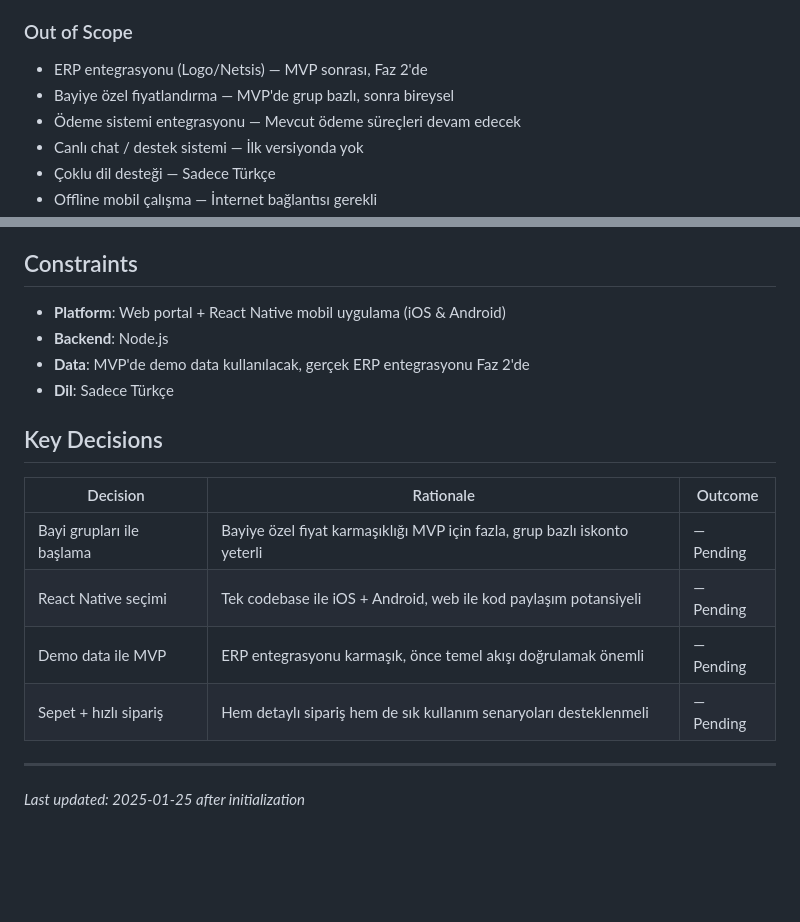
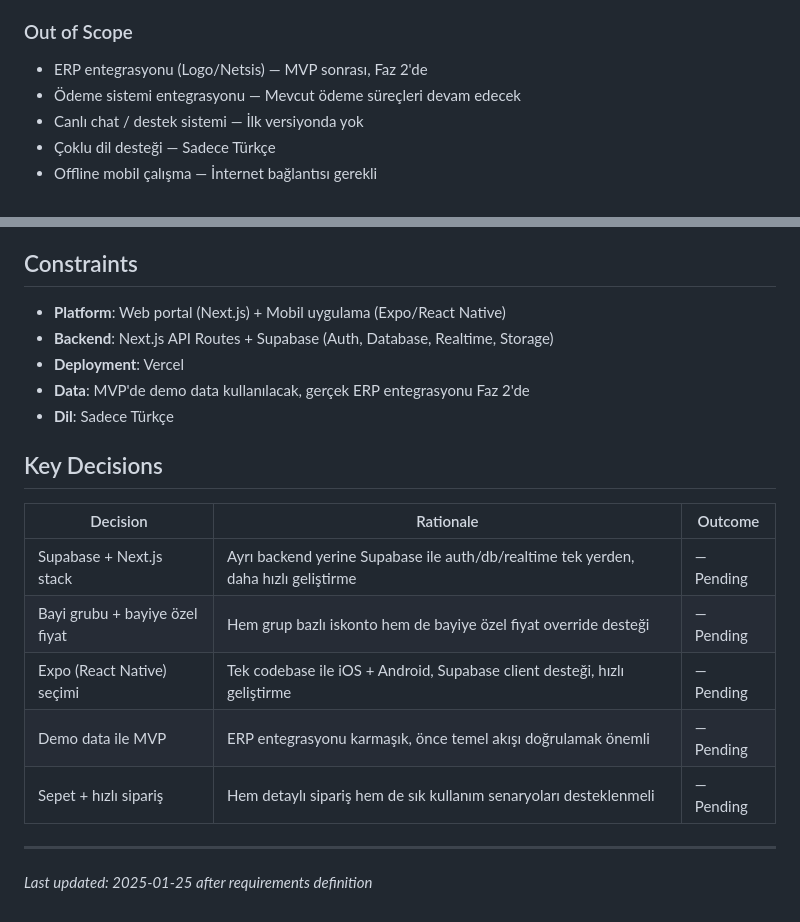
Before and after one commit to cagri4/bayi-yonetimi, a Markdown page: .planning/PROJECT.md, 2 parts joined by grey strips. Drawn GitHub-style; blank space fills up the shorter version.

```diff
--- a/.planning/PROJECT.md
+++ b/.planning/PROJECT.md
@@ -39,7 +39,6 @@ Bayilerin mesai saatlerinden bağımsız, anlık stok ve fiyat bilgisiyle sipari
 ### Out of Scope
 
 - ERP entegrasyonu (Logo/Netsis) — MVP sonrası, Faz 2'de
-- Bayiye özel fiyatlandırma — MVP'de grup bazlı, sonra bireysel
 - Ödeme sistemi entegrasyonu — Mevcut ödeme süreçleri devam edecek
 - Canlı chat / destek sistemi — İlk versiyonda yok
 - Çoklu dil desteği — Sadece Türkçe
@@ -67,8 +66,9 @@ Bayilerin mesai saatlerinden bağımsız, anlık stok ve fiyat bilgisiyle sipari
 
 ## Constraints
 
-- **Platform**: Web portal + React Native mobil uygulama (iOS & Android)
-- **Backend**: Node.js
+- **Platform**: Web portal (Next.js) + Mobil uygulama (Expo/React Native)
+- **Backend**: Next.js API Routes + Supabase (Auth, Database, Realtime, Storage)
+- **Deployment**: Vercel
 - **Data**: MVP'de demo data kullanılacak, gerçek ERP entegrasyonu Faz 2'de
 - **Dil**: Sadece Türkçe
 
@@ -76,10 +76,11 @@ Bayilerin mesai saatlerinden bağımsız, anlık stok ve fiyat bilgisiyle sipari
 
 | Decision | Rationale | Outcome |
 |----------|-----------|---------|
-| Bayi grupları ile başlama | Bayiye özel fiyat karmaşıklığı MVP için fazla, grup bazlı iskonto yeterli | — Pending |
-| React Native seçimi | Tek codebase ile iOS + Android, web ile kod paylaşım potansiyeli | — Pending |
+| Supabase + Next.js stack | Ayrı backend yerine Supabase ile auth/db/realtime tek yerden, daha hızlı geliştirme | — Pending |
+| Bayi grubu + bayiye özel fiyat | Hem grup bazlı iskonto hem de bayiye özel fiyat override desteği | — Pending |
+| Expo (React Native) seçimi | Tek codebase ile iOS + Android, Supabase client desteği, hızlı geliştirme | — Pending |
 | Demo data ile MVP | ERP entegrasyonu karmaşık, önce temel akışı doğrulamak önemli | — Pending |
 | Sepet + hızlı sipariş | Hem detaylı sipariş hem de sık kullanım senaryoları desteklenmeli | — Pending |
 
 ---
-*Last updated: 2025-01-25 after initialization*
+*Last updated: 2025-01-25 after requirements definition*
```
Also changed, not shown: .planning/REQUIREMENTS.md (added, +176 -0 lines).
